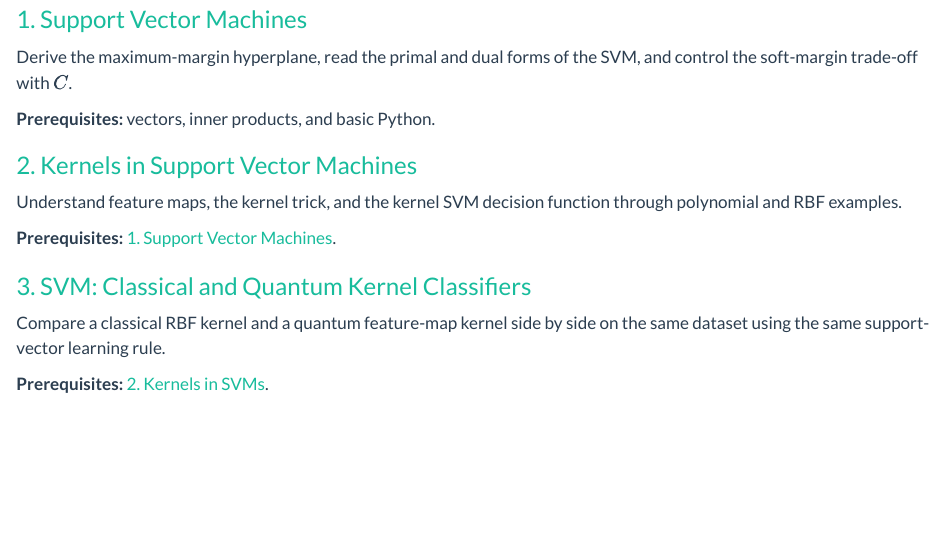
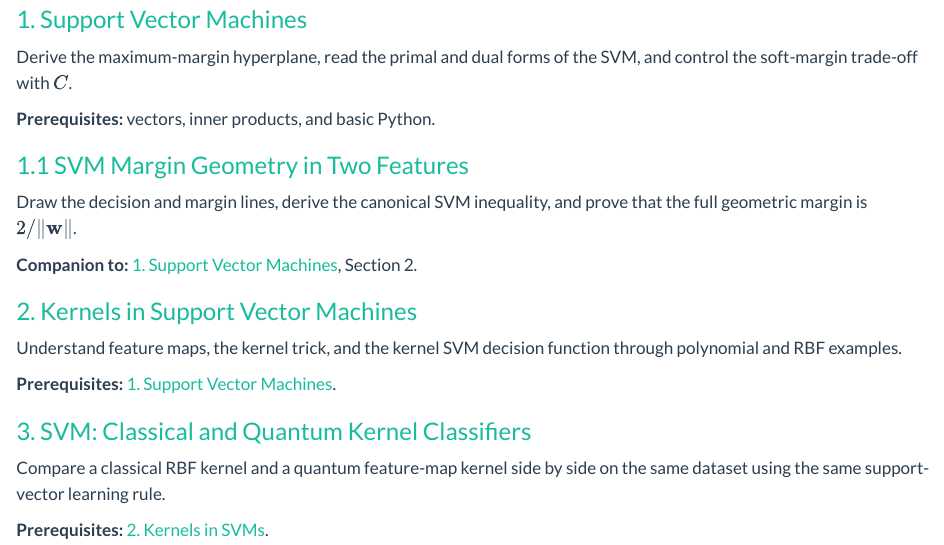
Before and after one commit to EulerLettersAI/math-to-code, a Quarto document (lessons/svm-classical-vs-quantum/index.qmd): the page in a window 1100 px wide, from 140 px down. Rendered offline with R 4.5, knitr and Pandoc in place of Quarto, with nearby package versions.

Commit message:
Refactor code structure for improved readability and maintainability

```diff
--- a/_quarto.yml
+++ b/_quarto.yml
@@ -39,6 +39,8 @@ website:
           contents:
             - text: "1. Support Vector Machines"
               href: lessons/svm-classical-vs-quantum/1.0-svm.ipynb
+            - text: "1.1 SVM Margin Geometry"
+              href: lessons/svm-classical-vs-quantum/1.1-margin-geometry.ipynb
             - text: "2. Kernels in SVMs"
               href: lessons/svm-classical-vs-quantum/2.0-kernel.ipynb
             - text: "3. Classical vs Quantum"
--- a/lessons/svm-classical-vs-quantum/index.qmd
+++ b/lessons/svm-classical-vs-quantum/index.qmd
@@ -1,6 +1,6 @@
 ---
 title: "SVM: Classical and Quantum Kernel Classifiers"
-description: "A three-part series: from the SVM margin to a side-by-side comparison of classical and quantum kernels."
+description: "A four-part series: from margin geometry to a side-by-side comparison of classical and quantum kernels."
 toc: false
 ---
 
@@ -14,6 +14,15 @@ Each notebook follows the same pattern: mathematics first, then code.
 Derive the maximum-margin hyperplane, read the primal and dual forms of the SVM, and control the soft-margin trade-off with $C$.
 
 **Prerequisites:** vectors, inner products, and basic Python.
+:::
+
+::: {.lesson-card}
+### [1.1 SVM Margin Geometry in Two Features](1.1-margin-geometry.ipynb)
+
+Draw the decision and margin lines, derive the canonical SVM inequality, and
+prove that the full geometric margin is $2/\lVert\mathbf{w}\rVert$.
+
+**Companion to:** [1. Support Vector Machines](1.0-svm.ipynb), Section 2.
 :::
 
 ::: {.lesson-card}
```
Also changed, not shown: lessons/index.qmd (+1 -1 lines), 3 other files.
